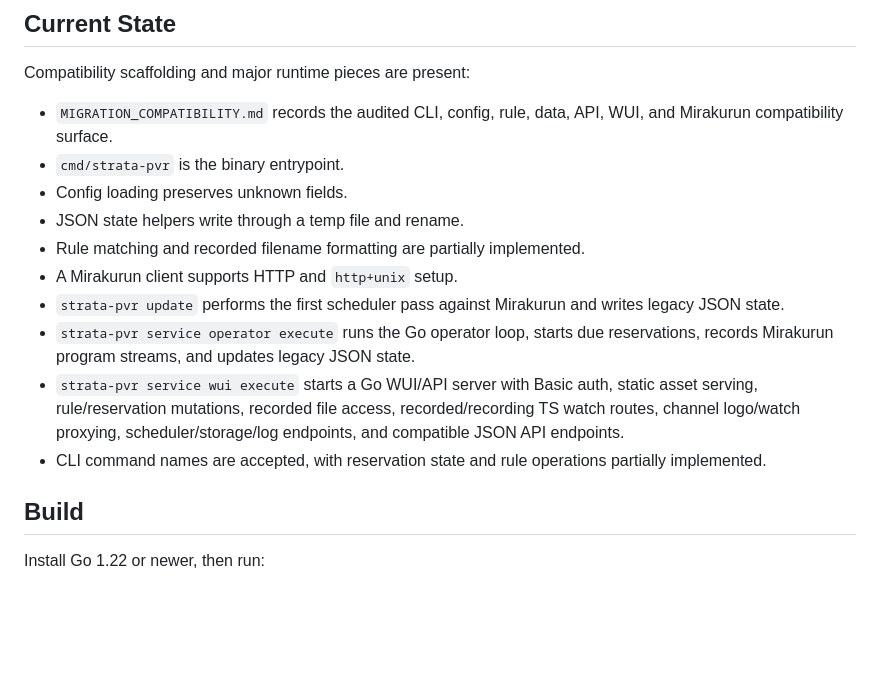
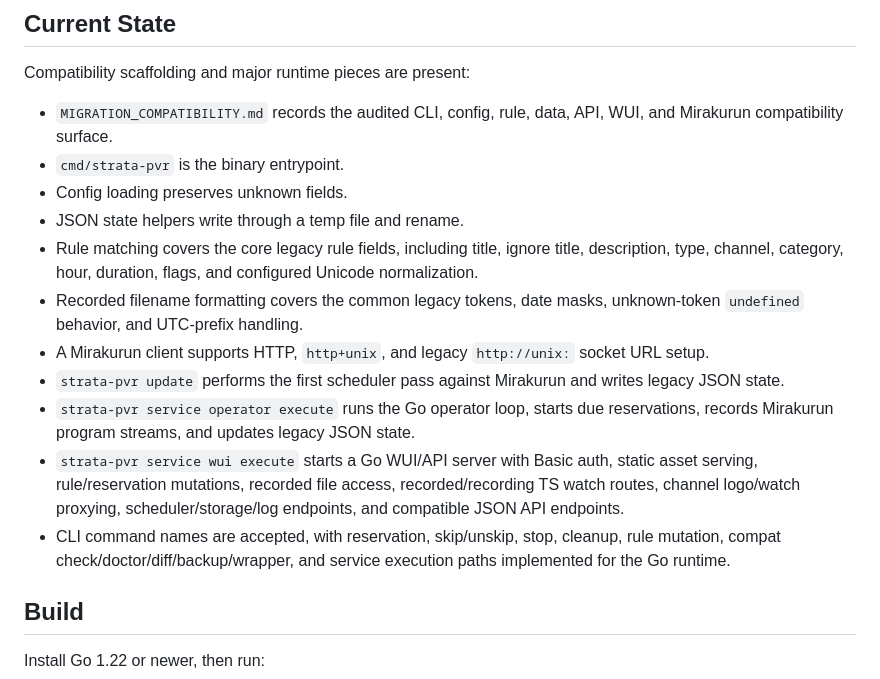
Before and after one commit to AoiKagase/Strata-PVR, a Markdown page: README.md, the part around the change. Rendered like a GitHub page; blank space fills up the shorter version.

Commit message:
Refresh README compatibility status

```diff
--- a/README.md
+++ b/README.md
@@ -16,8 +16,13 @@ Compatibility scaffolding and major runtime pieces are present:
 - `cmd/strata-pvr` is the binary entrypoint.
 - Config loading preserves unknown fields.
 - JSON state helpers write through a temp file and rename.
-- Rule matching and recorded filename formatting are partially implemented.
-- A Mirakurun client supports HTTP and `http+unix` setup.
+- Rule matching covers the core legacy rule fields, including title, ignore
+  title, description, type, channel, category, hour, duration, flags, and
+  configured Unicode normalization.
+- Recorded filename formatting covers the common legacy tokens, date masks,
+  unknown-token `undefined` behavior, and UTC-prefix handling.
+- A Mirakurun client supports HTTP, `http+unix`, and legacy `http://unix:`
+  socket URL setup.
 - `strata-pvr update` performs the first scheduler pass against Mirakurun and
   writes legacy JSON state.
 - `strata-pvr service operator execute` runs the Go operator loop, starts due
@@ -27,8 +32,9 @@ Compatibility scaffolding and major runtime pieces are present:
   static asset serving, rule/reservation mutations, recorded file access,
   recorded/recording TS watch routes, channel logo/watch proxying,
   scheduler/storage/log endpoints, and compatible JSON API endpoints.
-- CLI command names are accepted, with reservation state and rule operations
-  partially implemented.
+- CLI command names are accepted, with reservation, skip/unskip, stop,
+  cleanup, rule mutation, compat check/doctor/diff/backup/wrapper, and
+  service execution paths implemented for the Go runtime.
 
 ## Build
 
```
